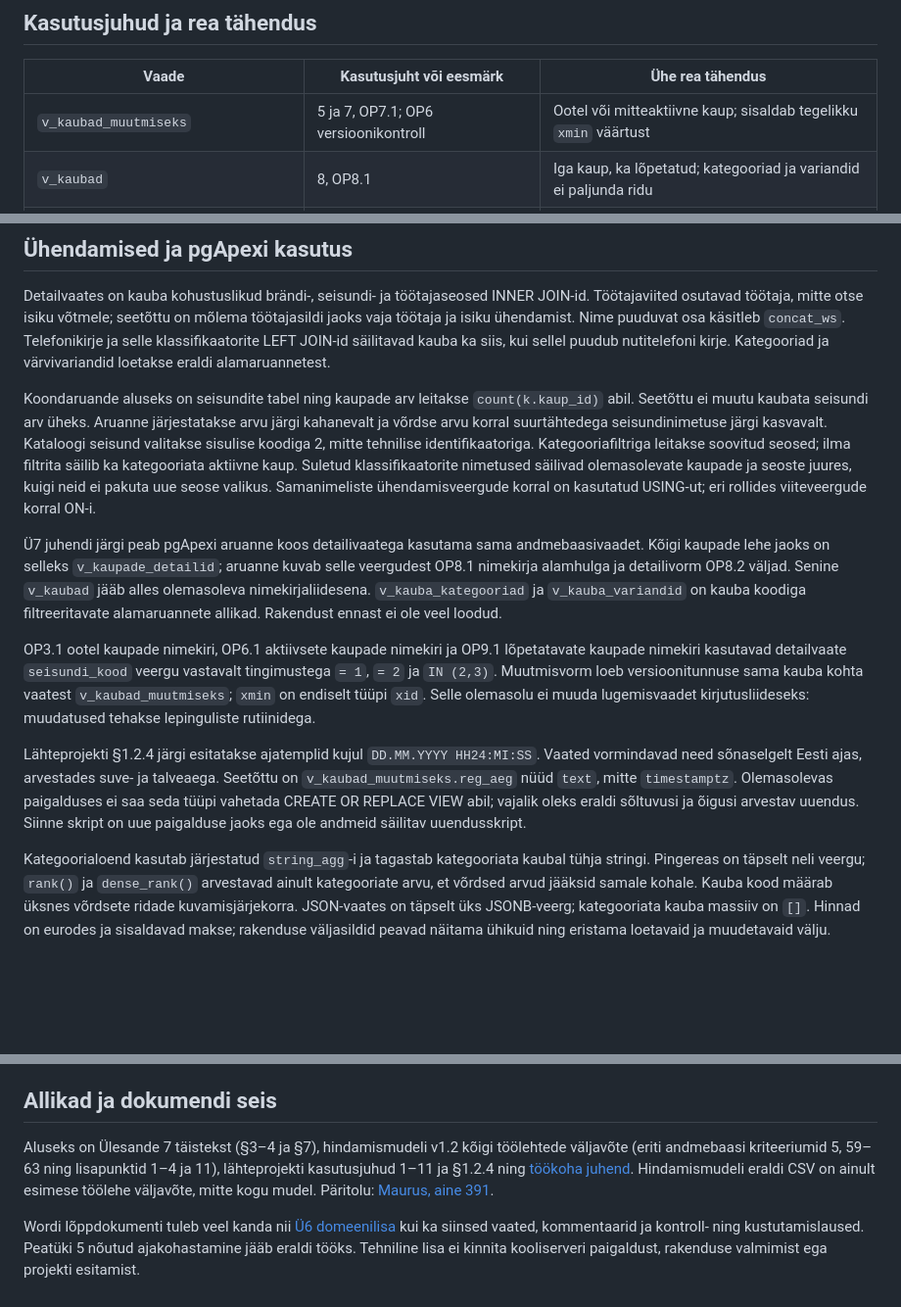
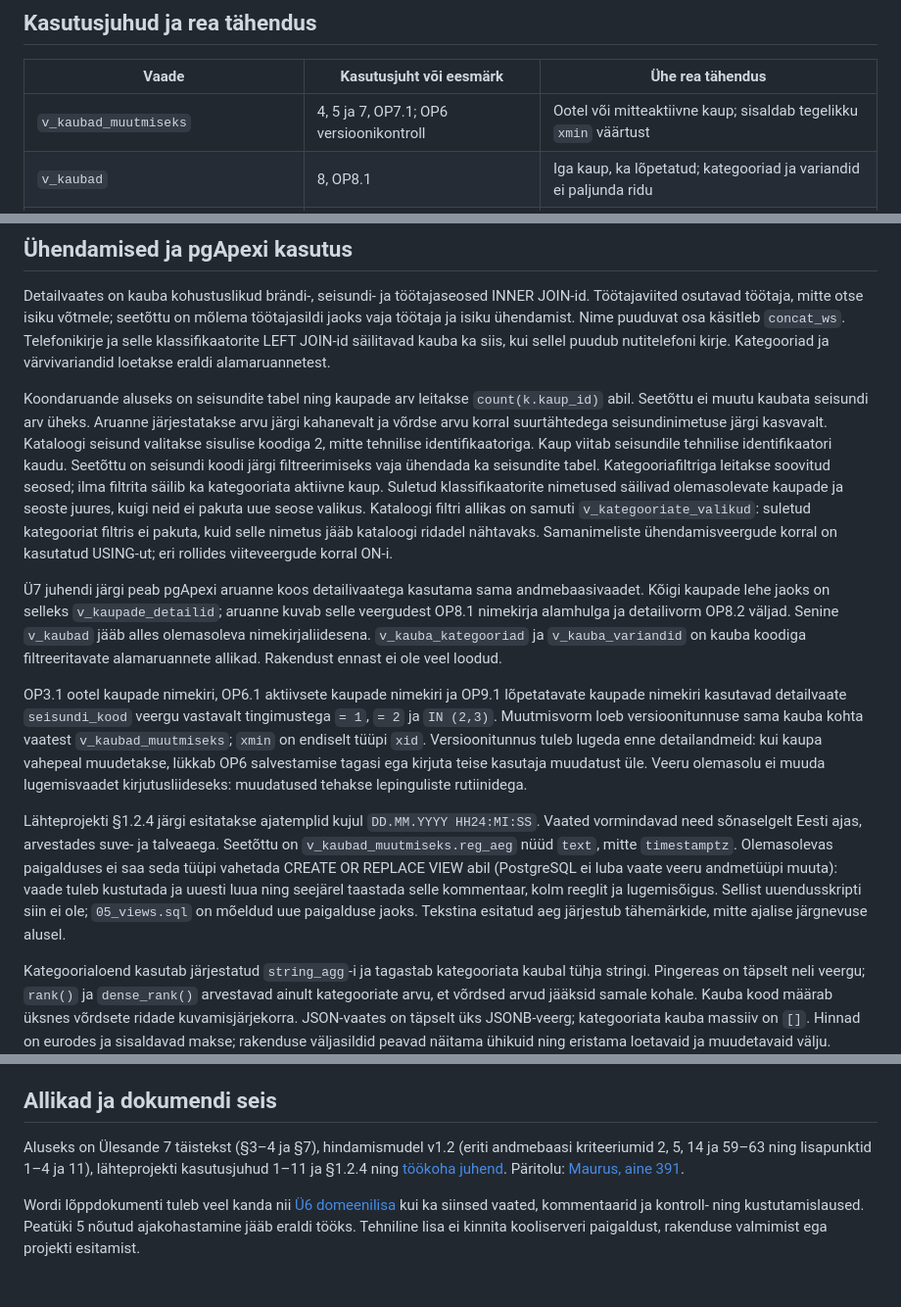
Before and after one commit to tamkivi/andmebaasid-projekt, a Markdown page: iti0207-epood/docs/u7-vaated.md, 3 parts joined by grey strips. Shown at 98% size. Rendered like a GitHub page; blank space fills up the shorter version.

Commit message:
Clarify the goods view notes

```diff
--- a/iti0207-epood/docs/u7-vaated.md
+++ b/iti0207-epood/docs/u7-vaated.md
@@ -13,7 +13,7 @@ Neid reegleid ei arvestata kauba seisundimuudatusi jõustavate reeglitena.
 
 | Vaade | Kasutusjuht või eesmärk | Ühe rea tähendus |
 |---|---|---|
-| `v_kaubad_muutmiseks` | 5 ja 7, OP7.1; OP6 versioonikontroll | Ootel või mitteaktiivne kaup; sisaldab tegelikku `xmin` väärtust |
+| `v_kaubad_muutmiseks` | 4, 5 ja 7, OP7.1; OP6 versioonikontroll | Ootel või mitteaktiivne kaup; sisaldab tegelikku `xmin` väärtust |
 | `v_kaubad` | 8, OP8.1 | Iga kaup, ka lõpetatud; kategooriad ja variandid ei paljunda ridu |
 | `v_kauba_kategooriad` | 2, 4 ja 8, OP2.2 | Kauba ja kategooria seos koos kategooria tüübi nimetusega |
 | `v_kauba_variandid` | 2, 4 ja 8, OP2.4 | Kauba ja värvi seos |
@@ -42,10 +42,15 @@ Koondaruande aluseks on seisundite tabel ning kaupade arv leitakse `count(k.kaup
 abil. Seetõttu ei muutu kaubata seisundi arv üheks. Aruanne järjestatakse arvu järgi
 kahanevalt ja võrdse arvu korral suurtähtedega seisundinimetuse järgi kasvavalt.
 Kataloogi seisund valitakse sisulise koodiga 2, mitte tehnilise identifikaatoriga.
+Kaup viitab seisundile tehnilise identifikaatori kaudu. Seetõttu on seisundi koodi
+järgi filtreerimiseks vaja ühendada ka seisundite tabel.
 Kategooriafiltriga leitakse soovitud seosed; ilma filtrita säilib ka kategooriata aktiivne kaup.
 Suletud klassifikaatorite nimetused säilivad olemasolevate kaupade ja seoste juures,
-kuigi neid ei pakuta uue seose valikus. Samanimeliste ühendamisveergude korral on
-kasutatud USING-ut; eri rollides viiteveergude korral ON-i.
+kuigi neid ei pakuta uue seose valikus. Kataloogi filtri allikas on samuti
+`v_kategooriate_valikud`: suletud kategooriat filtris ei pakuta, kuid selle nimetus
+jääb kataloogi ridadel nähtavaks.
+Samanimeliste ühendamisveergude korral on kasutatud USING-ut; eri rollides
+viiteveergude korral ON-i.
 
 Ü7 juhendi järgi peab pgApexi aruanne koos detailivaatega kasutama sama andmebaasivaadet.
 Kõigi kaupade lehe jaoks on selleks `v_kaupade_detailid`; aruanne kuvab selle veergudest
@@ -56,15 +61,19 @@ kauba koodiga filtreeritavate alamaruannete allikad. Rakendust ennast ei ole vee
 OP3.1 ootel kaupade nimekiri, OP6.1 aktiivsete kaupade nimekiri ja OP9.1 lõpetatavate
 kaupade nimekiri kasutavad detailvaate `seisundi_kood` veergu vastavalt tingimustega
 `= 1`, `= 2` ja `IN (2,3)`. Muutmisvorm loeb versioonitunnuse sama kauba kohta
-vaatest `v_kaubad_muutmiseks`; `xmin` on endiselt tüüpi `xid`. Selle olemasolu ei
-muuda lugemisvaadet kirjutusliideseks: muudatused tehakse lepinguliste rutiinidega.
+vaatest `v_kaubad_muutmiseks`; `xmin` on endiselt tüüpi `xid`. Versioonitunnus tuleb
+lugeda enne detailandmeid: kui kaupa vahepeal muudetakse, lükkab OP6 salvestamise
+tagasi ega kirjuta teise kasutaja muudatust üle. Veeru olemasolu ei muuda
+lugemisvaadet kirjutusliideseks: muudatused tehakse lepinguliste rutiinidega.
 
 Lähteprojekti §1.2.4 järgi esitatakse ajatemplid kujul `DD.MM.YYYY HH24:MI:SS`.
 Vaated vormindavad need sõnaselgelt Eesti ajas, arvestades suve- ja talveaega.
 Seetõttu on `v_kaubad_muutmiseks.reg_aeg` nüüd `text`, mitte `timestamptz`.
-Olemasolevas paigalduses ei saa seda tüüpi vahetada CREATE OR REPLACE VIEW abil;
-vajalik oleks eraldi sõltuvusi ja õigusi arvestav uuendus. Siinne skript on uue
-paigalduse jaoks ega ole andmeid säilitav uuendusskript.
+Olemasolevas paigalduses ei saa seda tüüpi vahetada CREATE OR REPLACE VIEW abil
+(PostgreSQL ei luba vaate veeru andmetüüpi muuta): vaade tuleb kustutada ja uuesti
+luua ning seejärel taastada selle kommentaar, kolm reeglit ja lugemisõigus. Sellist
+uuendusskripti siin ei ole; `05_views.sql` on mõeldud uue paigalduse jaoks.
+Tekstina esitatud aeg järjestub tähemärkide, mitte ajalise järgnevuse alusel.
 
 Kategoorialoend kasutab järjestatud `string_agg`-i ja tagastab kategooriata kaubal
 tühja stringi. Pingereas on täpselt neli veergu; `rank()` ja `dense_rank()` arvestavad
@@ -458,10 +467,9 @@ rakenduse kasutajatuvastamine ja pgApexi lehed on endiselt kontrollimata.
 
 ## Allikad ja dokumendi seis
 
-Aluseks on Ülesande 7 täistekst (§3–4 ja §7), hindamismudeli v1.2 kõigi töölehtede
-väljavõte (eriti andmebaasi kriteeriumid 5, 59–63 ning lisapunktid 1–4 ja 11),
-lähteprojekti kasutusjuhud 1–11 ja §1.2.4 ning [töökoha juhend](ulesanded/epood-ab2-guide-2026-09-20.md).
-Hindamismudeli eraldi CSV on ainult esimese töölehe väljavõte, mitte kogu mudel.
+Aluseks on Ülesande 7 täistekst (§3–4 ja §7), hindamismudel v1.2 (eriti andmebaasi
+kriteeriumid 2, 5, 14 ja 59–63 ning lisapunktid 1–4 ja 11), lähteprojekti
+kasutusjuhud 1–11 ja §1.2.4 ning [töökoha juhend](ulesanded/epood-ab2-guide-2026-09-20.md).
 Päritolu: [Maurus, aine 391](https://maurus.ttu.ee/aine_index.php?aine=391).
 
 Wordi lõppdokumenti tuleb veel kanda nii [Ü6 domeenilisa](u6-domeenid.md) kui ka
```
